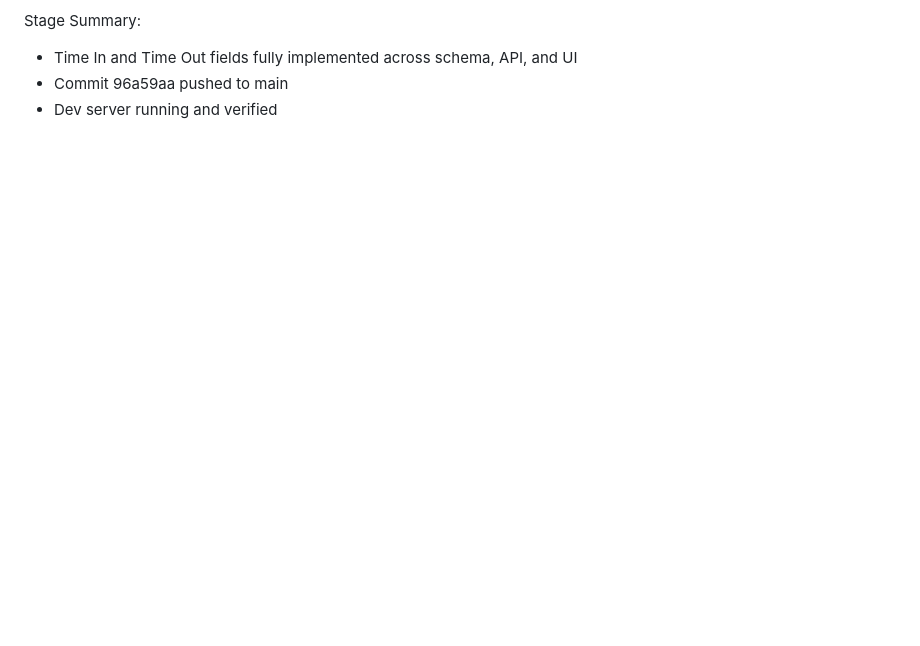
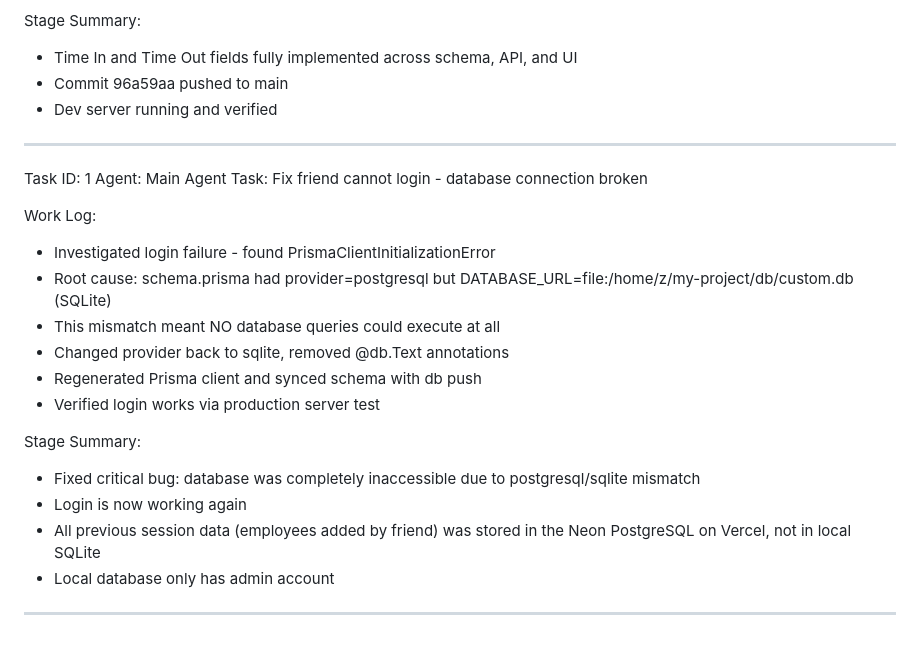
Before and after one commit to altonmayanja/UFMI-EMPLOYEE-SYSTEM, a Markdown page: worklog.md, the part around the change. Drawn GitHub-style; blank space fills up the shorter version.

Commit message:
c02b47a1-f684-4ae7-8c7c-ecb0504720e0

```diff
--- a/worklog.md
+++ b/worklog.md
@@ -83,3 +83,22 @@ Stage Summary:
 - Time In and Time Out fields fully implemented across schema, API, and UI
 - Commit 96a59aa pushed to main
 - Dev server running and verified
+---
+Task ID: 1
+Agent: Main Agent
+Task: Fix friend cannot login - database connection broken
+
+Work Log:
+- Investigated login failure - found PrismaClientInitializationError
+- Root cause: schema.prisma had provider=postgresql but DATABASE_URL=file:/home/z/my-project/db/custom.db (SQLite)
+- This mismatch meant NO database queries could execute at all
+- Changed provider back to sqlite, removed @db.Text annotations
+- Regenerated Prisma client and synced schema with db push
+- Verified login works via production server test
+
+Stage Summary:
+- Fixed critical bug: database was completely inaccessible due to postgresql/sqlite mismatch
+- Login is now working again
+- All previous session data (employees added by friend) was stored in the Neon PostgreSQL on Vercel, not in local SQLite
+- Local database only has admin account
+---
```
